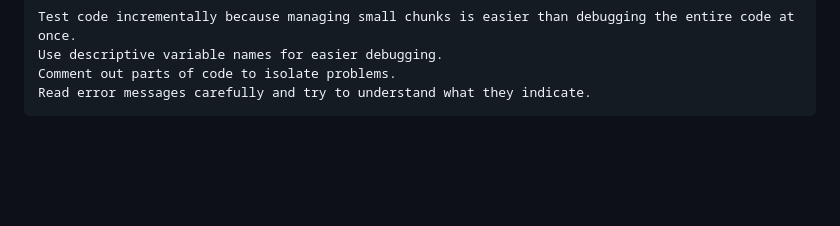
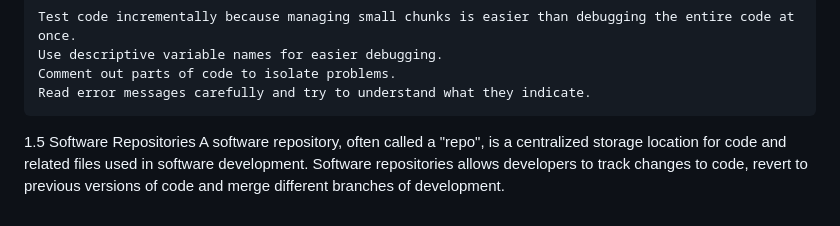
Before and after one commit to victor0302/CTD, a Markdown page: week_01/notes.md, the part around the change. GitHub-like rendering; blank space fills up the shorter version.

Commit message:
Finished Software Repositories

```diff
--- a/week_01/notes.md
+++ b/week_01/notes.md
@@ -146,3 +146,11 @@ The Odin Project - Fundamentals Part 3
     Use descriptive variable names for easier debugging.
     Comment out parts of code to isolate problems.
     Read error messages carefully and try to understand what they indicate.
+
+
+
+
+
+
+1.5 Software Repositories
+  A software repository, often called a "repo", is a centralized storage location for code and related files used in software development. Software repositories allows developers to track changes to code, revert to previous versions of code and merge different branches of development.
```
